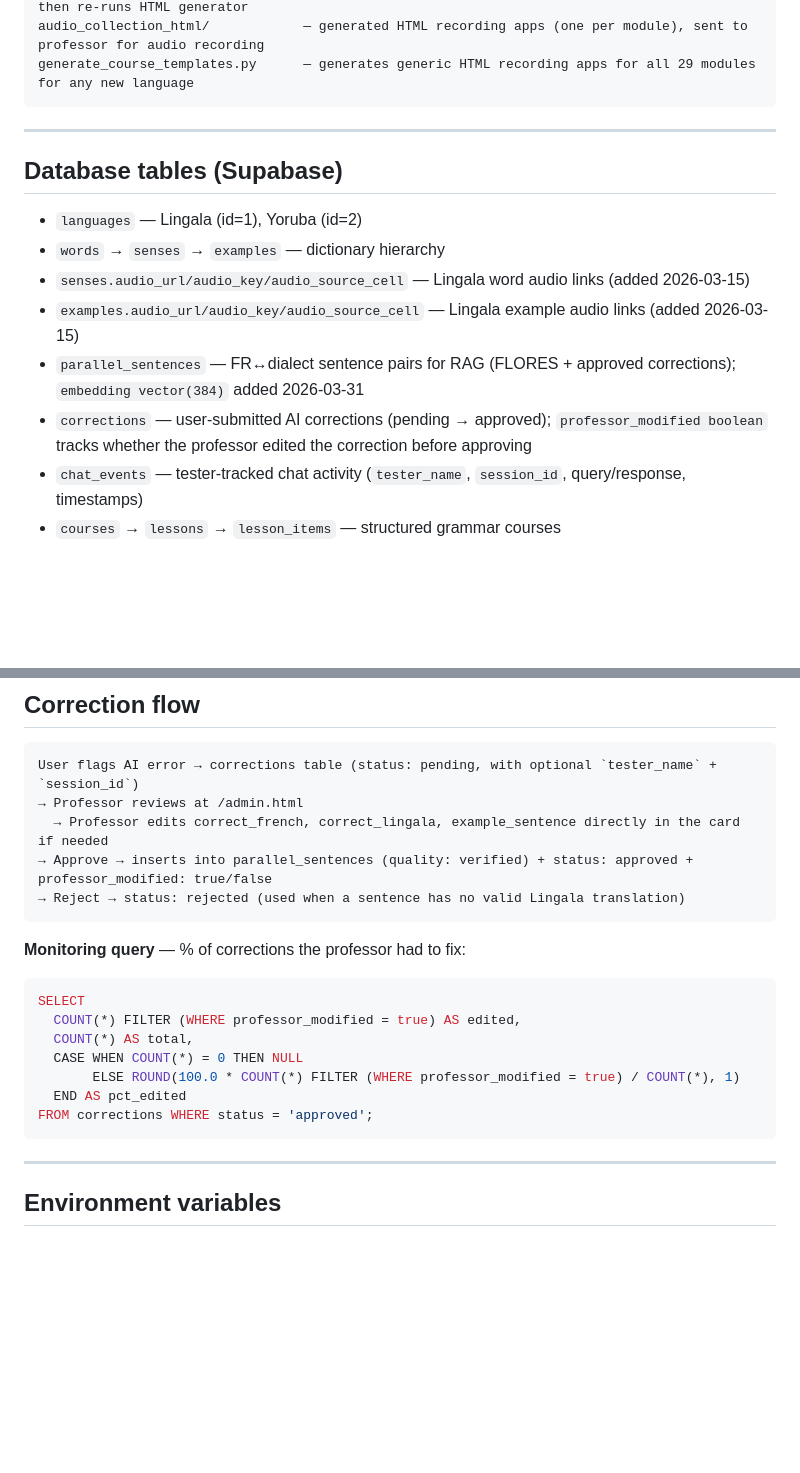
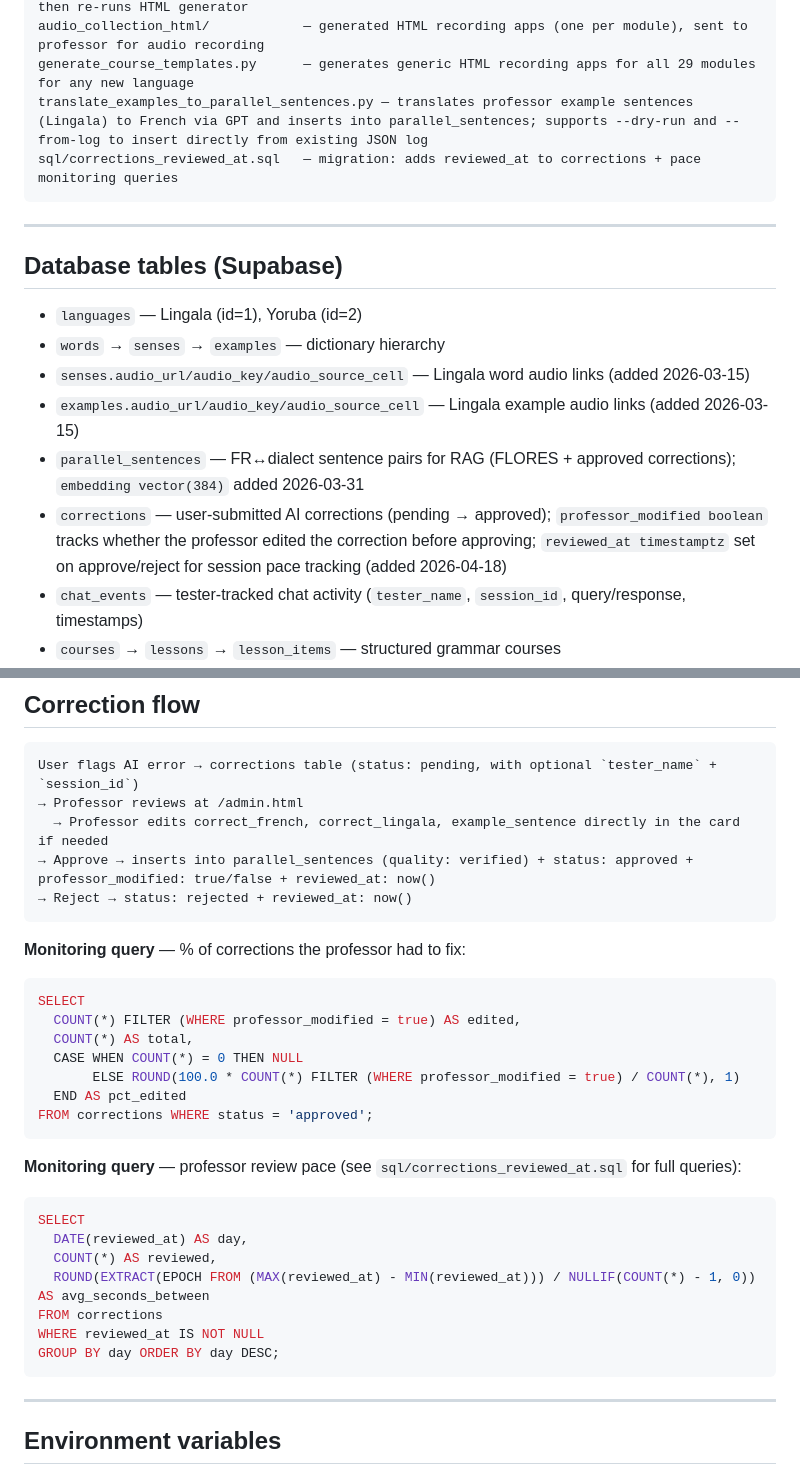
Before and after one commit to kemmeugne/monoko-dictionary, a Markdown page: CLAUDE.md, 2 parts joined by grey strips. Drawn GitHub-style; blank space fills up the shorter version.

Commit message:
Update docs: reviewed_at tracking + translate_examples script
Co-Authored-By: Claude Sonnet 4.6 <noreply@anthropic.com>

````diff
--- a/CLAUDE.md
+++ b/CLAUDE.md
@@ -47,6 +47,8 @@ generate_audio_collection_html.py — generates one HTML recording app per modul
 populate_stub_modules.py          — populates stub modules with suggested French content, then re-runs HTML generator
 audio_collection_html/            — generated HTML recording apps (one per module), sent to professor for audio recording
 generate_course_templates.py      — generates generic HTML recording apps for all 29 modules for any new language
+translate_examples_to_parallel_sentences.py — translates professor example sentences (Lingala) to French via GPT and inserts into parallel_sentences; supports --dry-run and --from-log to insert directly from existing JSON log
+sql/corrections_reviewed_at.sql   — migration: adds reviewed_at to corrections + pace monitoring queries
 ```
 
 ---
@@ -58,7 +60,7 @@ generate_course_templates.py      — generates generic HTML recording apps for
 - `senses.audio_url/audio_key/audio_source_cell` — Lingala word audio links (added 2026-03-15)
 - `examples.audio_url/audio_key/audio_source_cell` — Lingala example audio links (added 2026-03-15)
 - `parallel_sentences` — FR↔dialect sentence pairs for RAG (FLORES + approved corrections); `embedding vector(384)` added 2026-03-31
-- `corrections` — user-submitted AI corrections (pending → approved); `professor_modified boolean` tracks whether the professor edited the correction before approving
+- `corrections` — user-submitted AI corrections (pending → approved); `professor_modified boolean` tracks whether the professor edited the correction before approving; `reviewed_at timestamptz` set on approve/reject for session pace tracking (added 2026-04-18)
 - `chat_events` — tester-tracked chat activity (`tester_name`, `session_id`, query/response, timestamps)
 - `courses` → `lessons` → `lesson_items` — structured grammar courses
 - `lesson_items.audio_url/audio_key/audio_source_cell` — Lingala course line audio links (added 2026-03-16)
@@ -91,8 +93,8 @@ generate_course_templates.py      — generates generic HTML recording apps for
 User flags AI error → corrections table (status: pending, with optional `tester_name` + `session_id`)
 → Professor reviews at /admin.html
   → Professor edits correct_french, correct_lingala, example_sentence directly in the card if needed
-→ Approve → inserts into parallel_sentences (quality: verified) + status: approved + professor_modified: true/false
-→ Reject → status: rejected (used when a sentence has no valid Lingala translation)
+→ Approve → inserts into parallel_sentences (quality: verified) + status: approved + professor_modified: true/false + reviewed_at: now()
+→ Reject → status: rejected + reviewed_at: now()
 ```
 
 **Monitoring query** — % of corrections the professor had to fix:
@@ -104,6 +106,17 @@ SELECT
        ELSE ROUND(100.0 * COUNT(*) FILTER (WHERE professor_modified = true) / COUNT(*), 1)
   END AS pct_edited
 FROM corrections WHERE status = 'approved';
+```
+
+**Monitoring query** — professor review pace (see `sql/corrections_reviewed_at.sql` for full queries):
+```sql
+SELECT
+  DATE(reviewed_at) AS day,
+  COUNT(*) AS reviewed,
+  ROUND(EXTRACT(EPOCH FROM (MAX(reviewed_at) - MIN(reviewed_at))) / NULLIF(COUNT(*) - 1, 0)) AS avg_seconds_between
+FROM corrections
+WHERE reviewed_at IS NOT NULL
+GROUP BY day ORDER BY day DESC;
 ```
 
 ---
````
Also changed, not shown: TECHNICAL_DOCS.md (+15 -3 lines).
